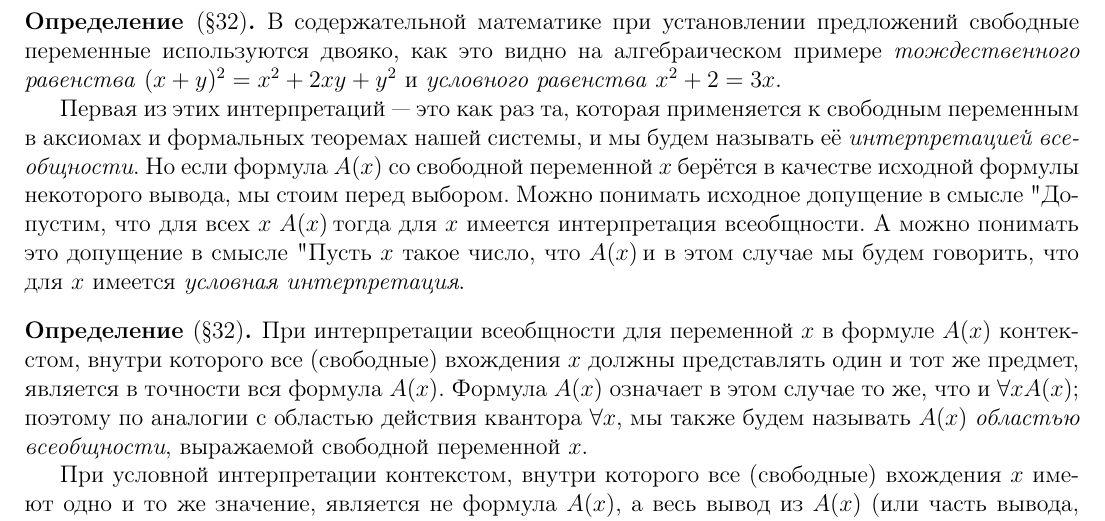
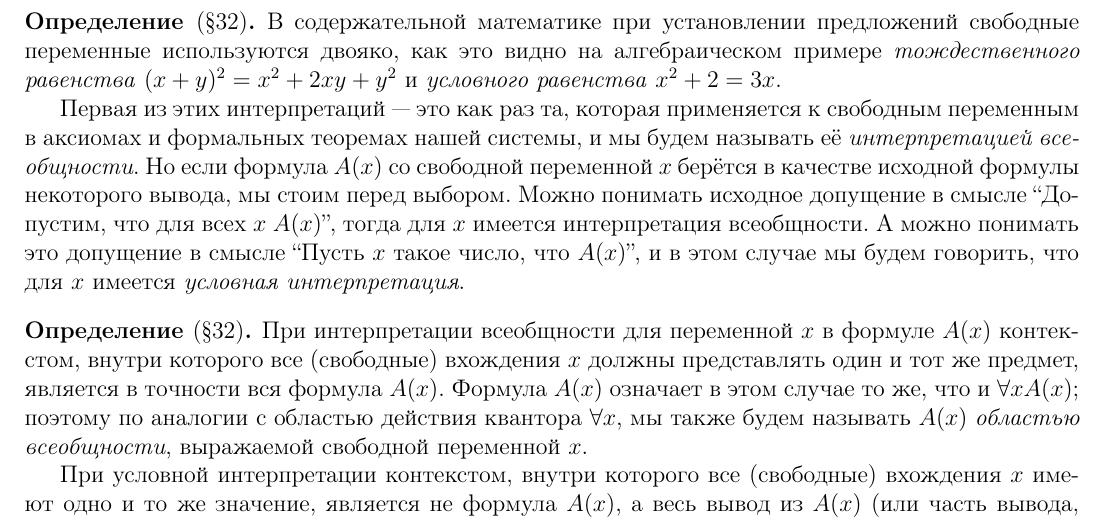
Before and after one commit to nerdladybug/math_club, a LaTeX document (metamath_intro/metamath_intro_с.tex): part of page 14 of 14, cut so that both start at the same text. Compiled offline with pdfLaTeX; a LaTeX package or settings file that is missing is left out.

Commit message:
fix quotes 32

```diff
--- a/metamath_intro/metamath_intro_с.tex
+++ b/metamath_intro/metamath_intro_с.tex
@@ -1126,9 +1126,9 @@
 		аксиомах и формальных теоремах нашей системы, и мы будем называть её
 		\textit{интерпретацией всеобщности}. Но если формула $A(x)$ со свободной переменной $x$
 		берётся в качестве исходной формулы некоторого вывода, мы стоим перед выбором. Можно понимать
-		исходное допущение в смысле "Допустим, что для всех $x$ $A(x)$", тогда для $x$ имеется
-		интерпретация всеобщности. А можно понимать это допущение в смысле "Пусть $x$ такое число,
-		что $A(x)$", и в этом случае мы будем говорить, что для $x$ имеется
+		исходное допущение в смысле ``Допустим, что для всех $x$ $A(x)$'', тогда для $x$ имеется
+		интерпретация всеобщности. А можно понимать это допущение в смысле ``Пусть $x$ такое число,
+		что $A(x)$'', и в этом случае мы будем говорить, что для $x$ имеется
 		\textit{условная интерпретация}.
 	\end{definition}
 
```
Also changed, not shown: metamath_intro/metamath_intro_с.pdf.
